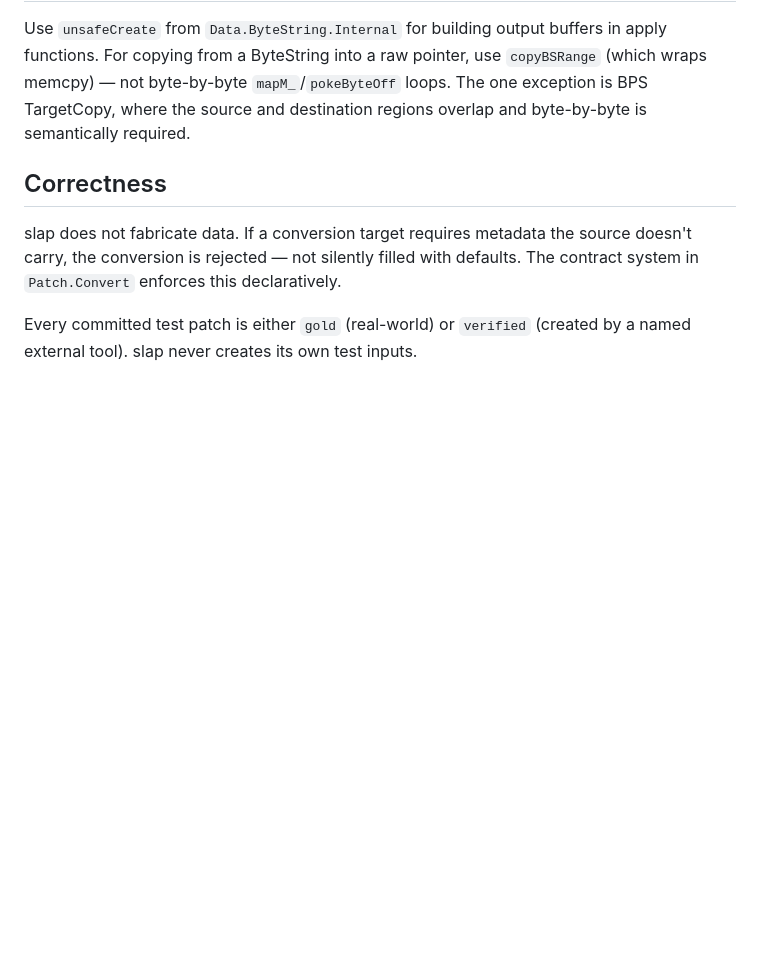
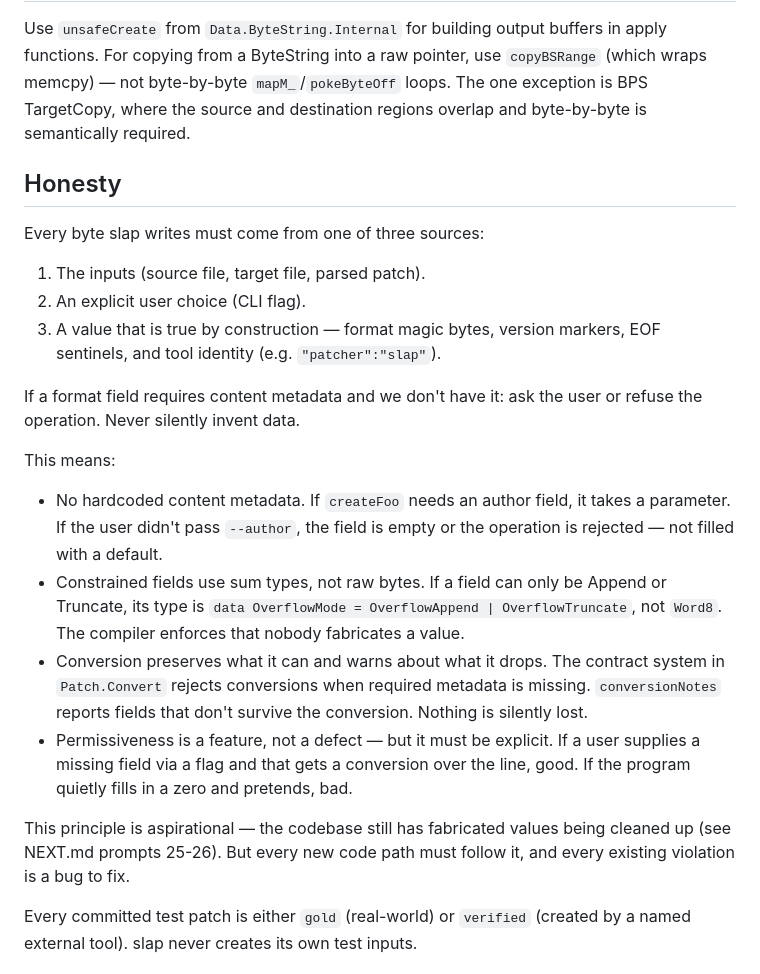
Before and after one commit to nyuutsu/slap, a Markdown page: CLAUDE.md, the part around the change. Rendered like a GitHub page; blank space fills up the shorter version.

Commit message:
replace Correctness section with Honesty values statement
Three permitted sources for output bytes: inputs, user choices, and
true-by-construction values. Everything else is fabrication. Codifies
sum types over raw bytes, explicit permissiveness over silent defaults,
and flags the principle as aspirational with cleanup in progress.

Co-Authored-By: Claude Opus 4.6 <noreply@anthropic.com>

```diff
--- a/CLAUDE.md
+++ b/CLAUDE.md
@@ -68,12 +68,38 @@ pointer, use `copyBSRange` (which wraps memcpy) — not byte-by-byte
 the source and destination regions overlap and byte-by-byte is
 semantically required.
 
-## Correctness
+## Honesty
 
-slap does not fabricate data. If a conversion target requires metadata
-the source doesn't carry, the conversion is rejected — not silently
-filled with defaults. The contract system in `Patch.Convert` enforces
-this declaratively.
+Every byte slap writes must come from one of three sources:
+1. The inputs (source file, target file, parsed patch).
+2. An explicit user choice (CLI flag).
+3. A value that is true by construction — format magic bytes, version
+   markers, EOF sentinels, and tool identity (e.g. `"patcher":"slap"`).
+
+If a format field requires content metadata and we don't have it: ask
+the user or refuse the operation. Never silently invent data.
+
+This means:
+- No hardcoded content metadata. If `createFoo` needs an author
+  field, it takes a parameter. If the user didn't pass `--author`,
+  the field is empty or the operation is rejected — not filled with
+  a default.
+- Constrained fields use sum types, not raw bytes. If a field can
+  only be Append or Truncate, its type is `data OverflowMode =
+  OverflowAppend | OverflowTruncate`, not `Word8`. The compiler
+  enforces that nobody fabricates a value.
+- Conversion preserves what it can and warns about what it drops.
+  The contract system in `Patch.Convert` rejects conversions when
+  required metadata is missing. `conversionNotes` reports fields
+  that don't survive the conversion. Nothing is silently lost.
+- Permissiveness is a feature, not a defect — but it must be
+  explicit. If a user supplies a missing field via a flag and that
+  gets a conversion over the line, good. If the program quietly
+  fills in a zero and pretends, bad.
+
+This principle is aspirational — the codebase still has fabricated
+values being cleaned up (see NEXT.md prompts 25-26). But every new
+code path must follow it, and every existing violation is a bug to fix.
 
 Every committed test patch is either `gold` (real-world) or `verified`
 (created by a named external tool). slap never creates its own test
```
